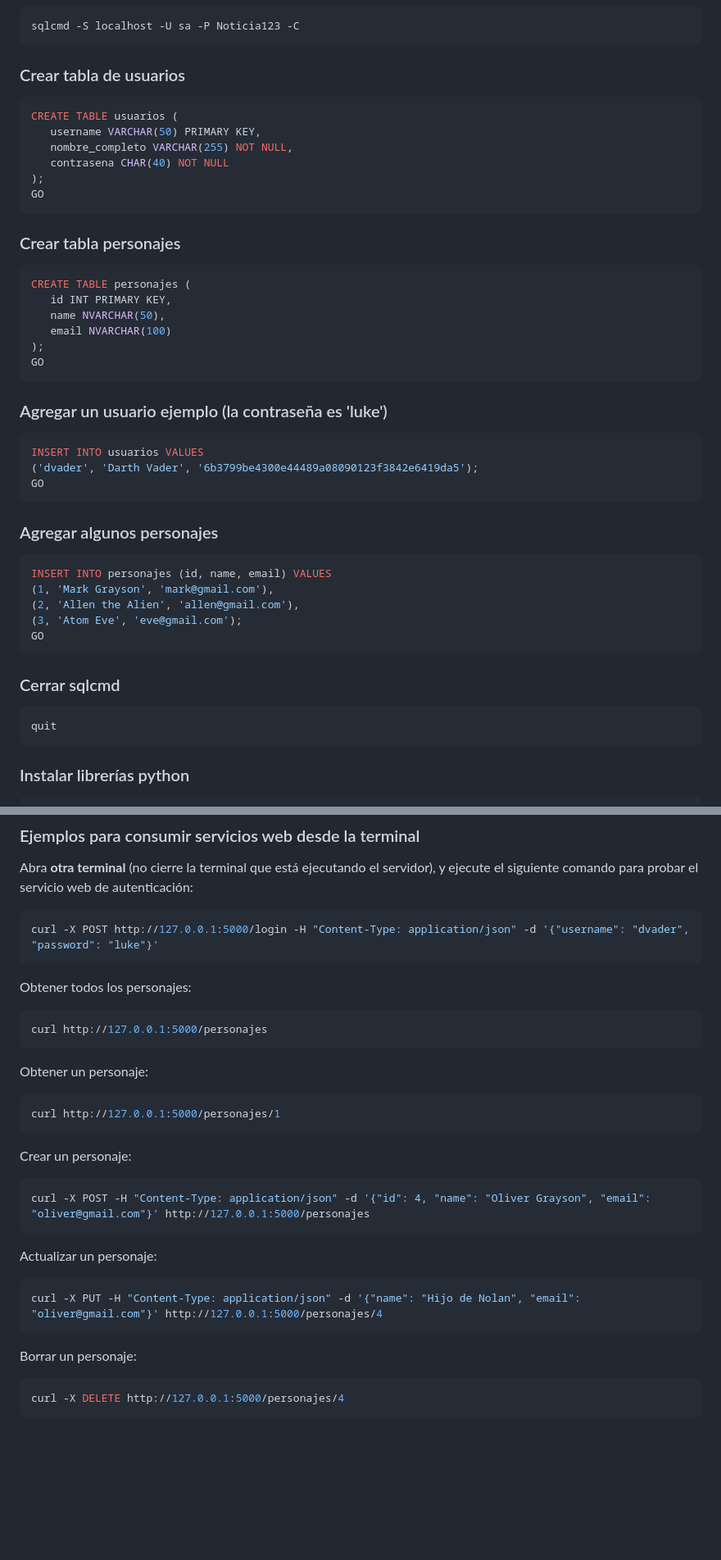
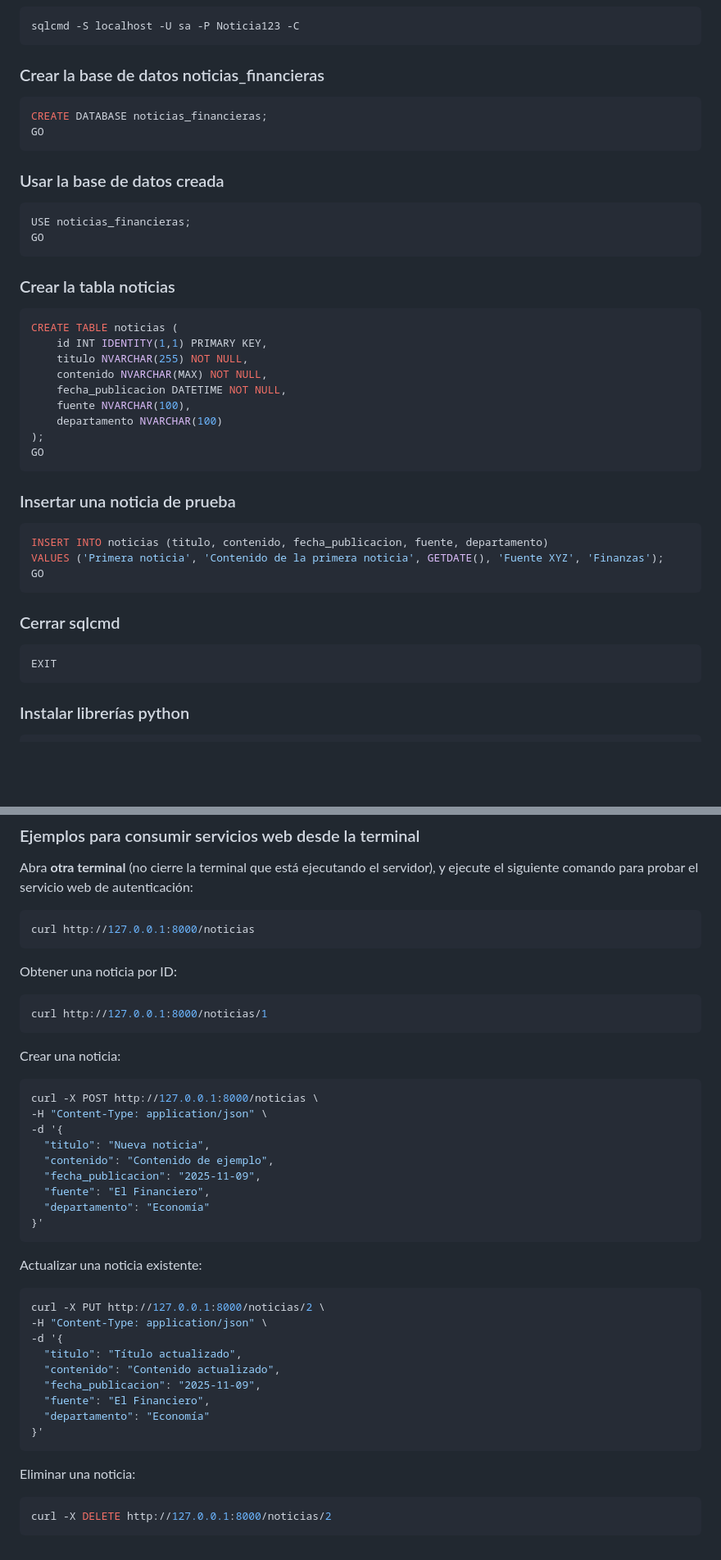
Before and after one commit to SamanthaRizo/demo_backend, a Markdown page: README.md, 2 parts joined by grey strips. Shown: that part at 82% size. Drawn GitHub-style; blank space fills up the shorter version.

````diff
--- a/README.md
+++ b/README.md
@@ -38,44 +38,40 @@ source ~/.bashrc
 sqlcmd -S localhost -U sa -P Noticia123 -C
 ```
 
-### Crear tabla de usuarios
+### Crear la base de datos noticias_financieras
 ```sh
-CREATE TABLE usuarios (
-   username VARCHAR(50) PRIMARY KEY,
-   nombre_completo VARCHAR(255) NOT NULL,
-   contrasena CHAR(40) NOT NULL
-);
+CREATE DATABASE noticias_financieras;
 GO
 ```
-### Crear tabla personajes
+### Usar la base de datos creada
 ```sh
-CREATE TABLE personajes (
-   id INT PRIMARY KEY,
-   name NVARCHAR(50),
-   email NVARCHAR(100)
+USE noticias_financieras;
+GO
+```
+
+### Crear la tabla noticias
+```sh
+CREATE TABLE noticias (
+    id INT IDENTITY(1,1) PRIMARY KEY,
+    titulo NVARCHAR(255) NOT NULL,
+    contenido NVARCHAR(MAX) NOT NULL,
+    fecha_publicacion DATETIME NOT NULL,
+    fuente NVARCHAR(100),
+    departamento NVARCHAR(100)
 );
 GO
 ```
 
-### Agregar un usuario ejemplo (la contraseña es 'luke')
+###  Insertar una noticia de prueba
 ```sh
-INSERT INTO usuarios VALUES
-('dvader', 'Darth Vader', '6b3799be4300e44489a08090123f3842e6419da5');
-GO
-```
-
-### Agregar algunos personajes
-```sh
-INSERT INTO personajes (id, name, email) VALUES
-(1, 'Mark Grayson', 'mark@gmail.com'),
-(2, 'Allen the Alien', 'allen@gmail.com'),
-(3, 'Atom Eve', 'eve@gmail.com');
+INSERT INTO noticias (titulo, contenido, fecha_publicacion, fuente, departamento)
+VALUES ('Primera noticia', 'Contenido de la primera noticia', GETDATE(), 'Fuente XYZ', 'Finanzas');
 GO
 ```
 
 ### Cerrar sqlcmd
 ```sh
-quit
+EXIT
 ```
 
 ### Instalar librerías python
@@ -104,30 +100,41 @@ python ws.py
 
 Abra **otra terminal**  (no cierre la terminal que está ejecutando el servidor), y ejecute el siguiente comando para probar el servicio web de autenticación:
 ```sh
-curl -X POST http://127.0.0.1:5000/login -H "Content-Type: application/json" -d '{"username": "dvader", "password": "luke"}'
+curl http://127.0.0.1:8000/noticias
 ```
 
-Obtener todos los personajes:
+Obtener una noticia por ID:
 ```sh
-curl http://127.0.0.1:5000/personajes
+curl http://127.0.0.1:8000/noticias/1
 ```
 
-Obtener un personaje:
+Crear una noticia:
 ```sh
-curl http://127.0.0.1:5000/personajes/1
+curl -X POST http://127.0.0.1:8000/noticias \
+-H "Content-Type: application/json" \
+-d '{
+  "titulo": "Nueva noticia",
+  "contenido": "Contenido de ejemplo",
+  "fecha_publicacion": "2025-11-09",
+  "fuente": "El Financiero",
+  "departamento": "Economía"
+}'
 ```
 
-Crear un personaje:
+Actualizar una noticia existente:
 ```sh
-curl -X POST -H "Content-Type: application/json" -d '{"id": 4, "name": "Oliver Grayson", "email": "oliver@gmail.com"}' http://127.0.0.1:5000/personajes
+curl -X PUT http://127.0.0.1:8000/noticias/2 \
+-H "Content-Type: application/json" \
+-d '{
+  "titulo": "Título actualizado",
+  "contenido": "Contenido actualizado",
+  "fecha_publicacion": "2025-11-09",
+  "fuente": "El Financiero",
+  "departamento": "Economía"
+}'
 ```
 
-Actualizar un personaje:
+Eliminar una noticia:
 ```sh
-curl -X PUT -H "Content-Type: application/json" -d '{"name": "Hijo de Nolan", "email": "oliver@gmail.com"}' http://127.0.0.1:5000/personajes/4
+curl -X DELETE http://127.0.0.1:8000/noticias/2
 ```
-
-Borrar un personaje:
-```sh
-curl -X DELETE http://127.0.0.1:5000/personajes/4
-```
````
